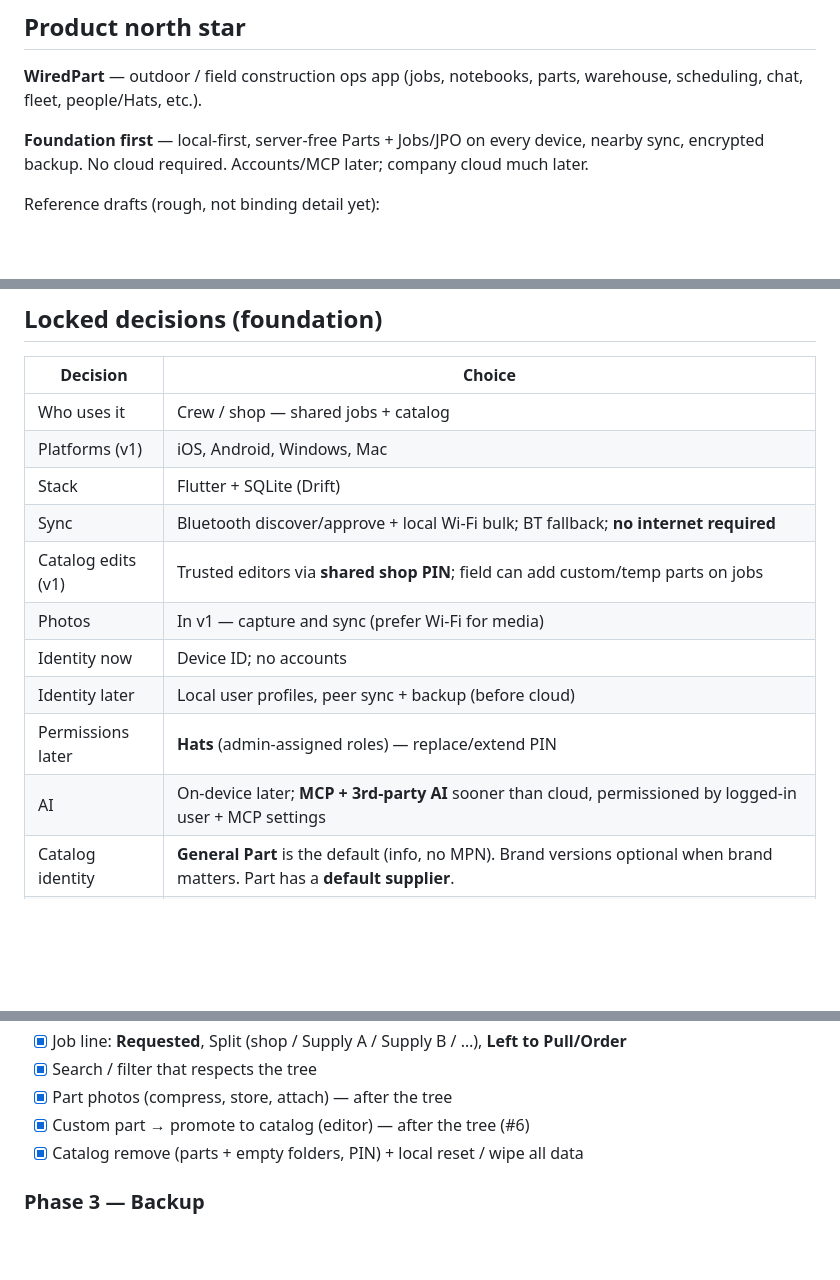
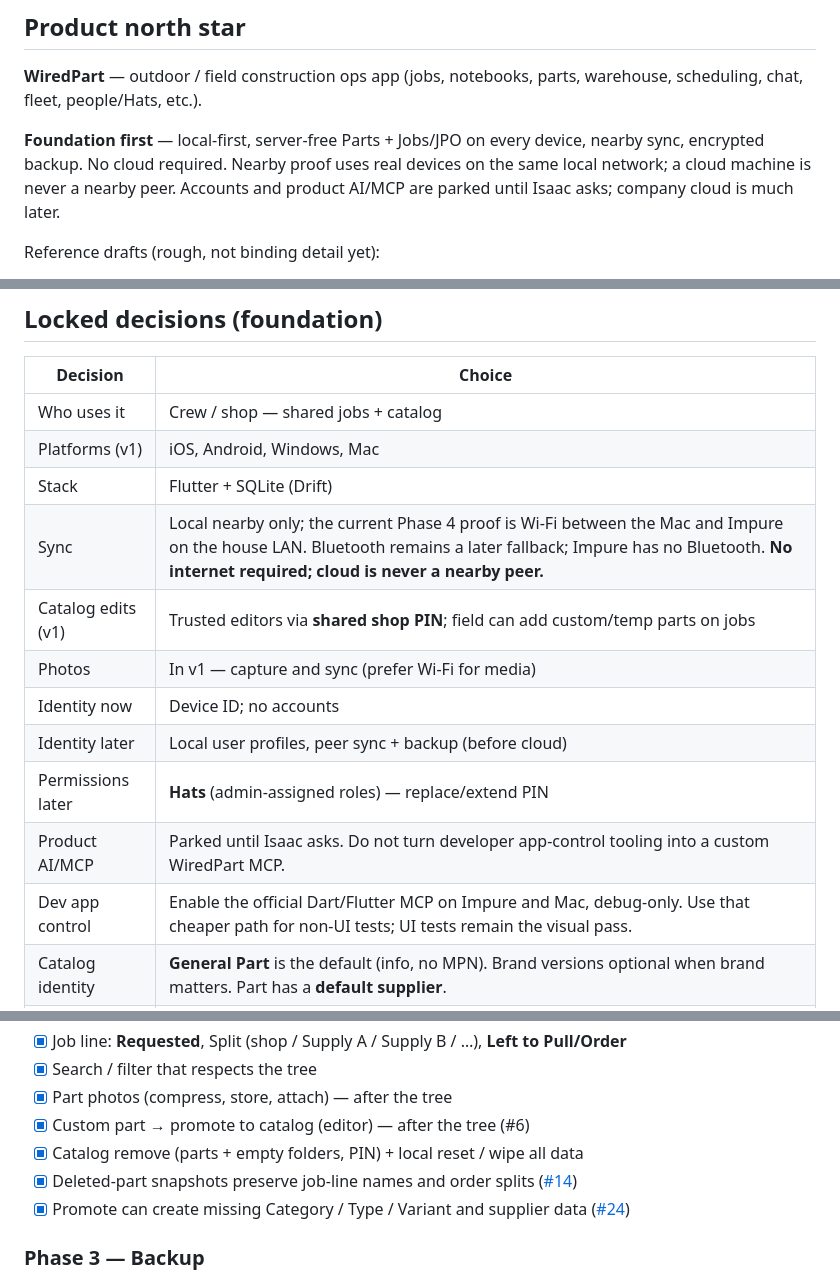
Before and after one commit to xXKillerNoobYT/Weird-Parts-3rd-run, a Markdown page: roadmap.md, 3 parts joined by grey strips. Rendered like a GitHub page; blank space fills up the shorter version.

```diff
--- a/roadmap.md
+++ b/roadmap.md
@@ -6,7 +6,7 @@ Living tracker. End goal is saved under `docs/end-goal/`; details get worked out
 
 **WiredPart** — outdoor / field construction ops app (jobs, notebooks, parts, warehouse, scheduling, chat, fleet, people/Hats, etc.).
 
-**Foundation first** — local-first, server-free Parts + Jobs/JPO on every device, nearby sync, encrypted backup. No cloud required. Accounts/MCP later; company cloud much later.
+**Foundation first** — local-first, server-free Parts + Jobs/JPO on every device, nearby sync, encrypted backup. No cloud required. Nearby proof uses real devices on the same local network; a cloud machine is never a nearby peer. Accounts and product AI/MCP are parked until Isaac asks; company cloud is much later.
 
 Reference drafts (rough, not binding detail yet):
 
@@ -27,13 +27,14 @@ Reference drafts (rough, not binding detail yet):
 | Who uses it        | Crew / shop — shared jobs + catalog                                                                                                                |
 | Platforms (v1)     | iOS, Android, Windows, Mac                                                                                                                         |
 | Stack              | Flutter + SQLite (Drift)                                                                                                                           |
-| Sync               | Bluetooth discover/approve + local Wi‑Fi bulk; BT fallback; **no internet required**                                                               |
+| Sync               | Local nearby only; the current Phase 4 proof is Wi‑Fi between the Mac and Impure on the house LAN. Bluetooth remains a later fallback; Impure has no Bluetooth. **No internet required; cloud is never a nearby peer.** |
 | Catalog edits (v1) | Trusted editors via **shared shop PIN**; field can add custom/temp parts on jobs                                                                   |
 | Photos             | In v1 — capture and sync (prefer Wi‑Fi for media)                                                                                                  |
 | Identity now       | Device ID; no accounts                                                                                                                             |
 | Identity later     | Local user profiles, peer sync + backup (before cloud)                                                                                             |
 | Permissions later  | **Hats** (admin-assigned roles) — replace/extend PIN                                                                                               |
-| AI                 | On-device later; **MCP + 3rd-party AI** sooner than cloud, permissioned by logged-in user + MCP settings                                           |
+| Product AI/MCP     | Parked until Isaac asks. Do not turn developer app-control tooling into a custom WiredPart MCP.                                                     |
+| Dev app control    | Enable the official Dart/Flutter MCP on Impure and Mac, debug-only. Use that cheaper path for non-UI tests; UI tests remain the visual pass.        |
 | Catalog identity   | **General Part** is the default (info, no MPN). Brand versions optional when brand matters. Part has a **default supplier**.                       |
 | Job line tracking  | Needed / shop-pull separate from orders. **Order splits**: multiple supplier+qty rows per line. Brand optional on the line; else default supplier. |
 | Cloud              | Far future, optional                                                                                                                               |
@@ -82,6 +89,8 @@ Isaac’s shop walk (approved plan). Old “search, filters, media” wording is
 - [x] Part photos (compress, store, attach) — after the tree
 - [x] Custom part → promote to catalog (editor) — after the tree (#6)
 - [x] Catalog remove (parts + empty folders, PIN) + local reset / wipe all data
+- [x] Deleted-part snapshots preserve job-line names and order splits ([#14](https://github.com/xXKillerNoobYT/Weird-Parts-3rd-run/pull/14))
+- [x] Promote can create missing Category / Type / Variant and supplier data ([#24](https://github.com/xXKillerNoobYT/Weird-Parts-3rd-run/pull/24))
 
 ### Phase 3 — Backup
 
```
Also changed, not shown: other parts of roadmap.md (+32 -8 lines).
